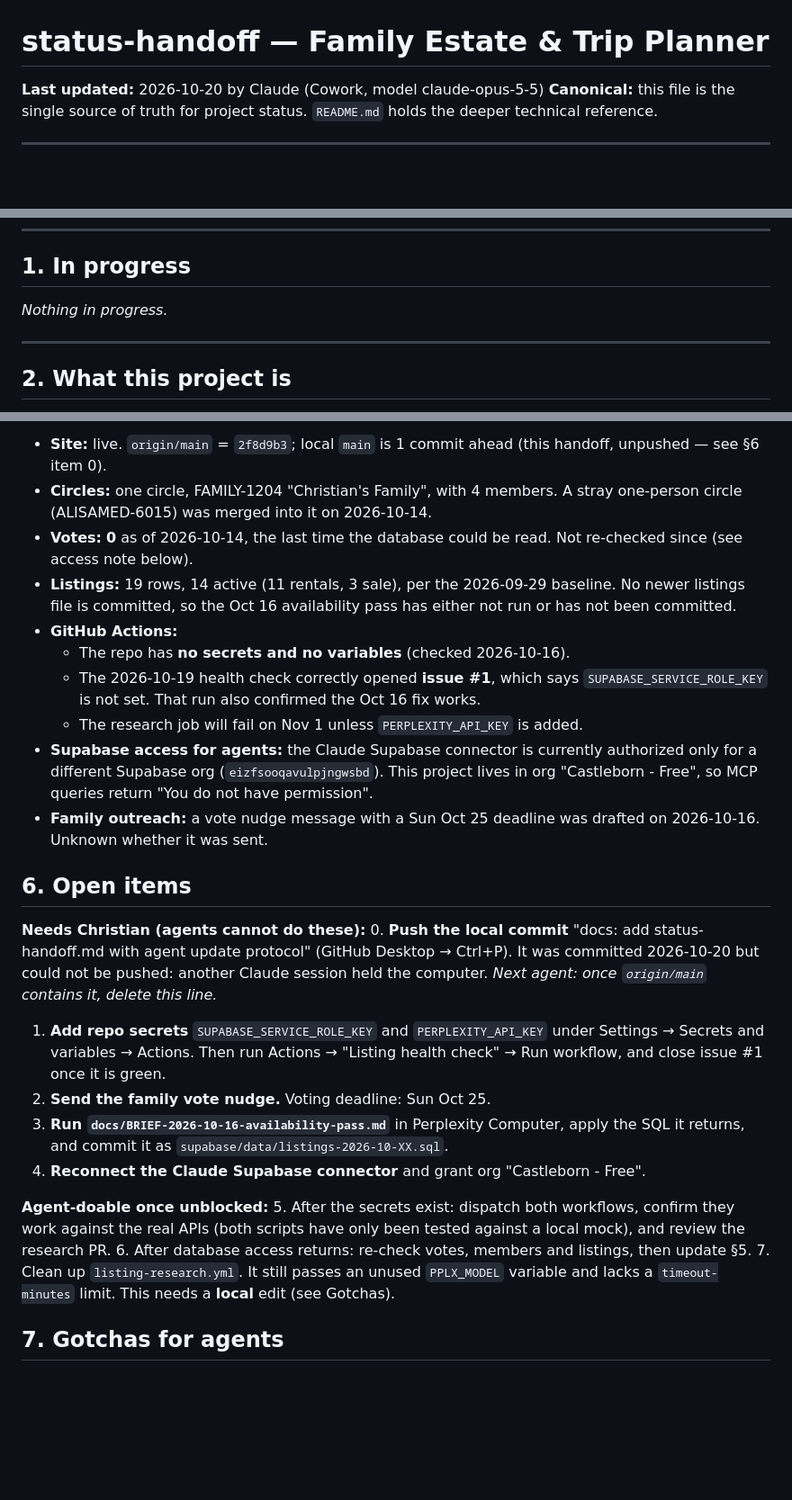
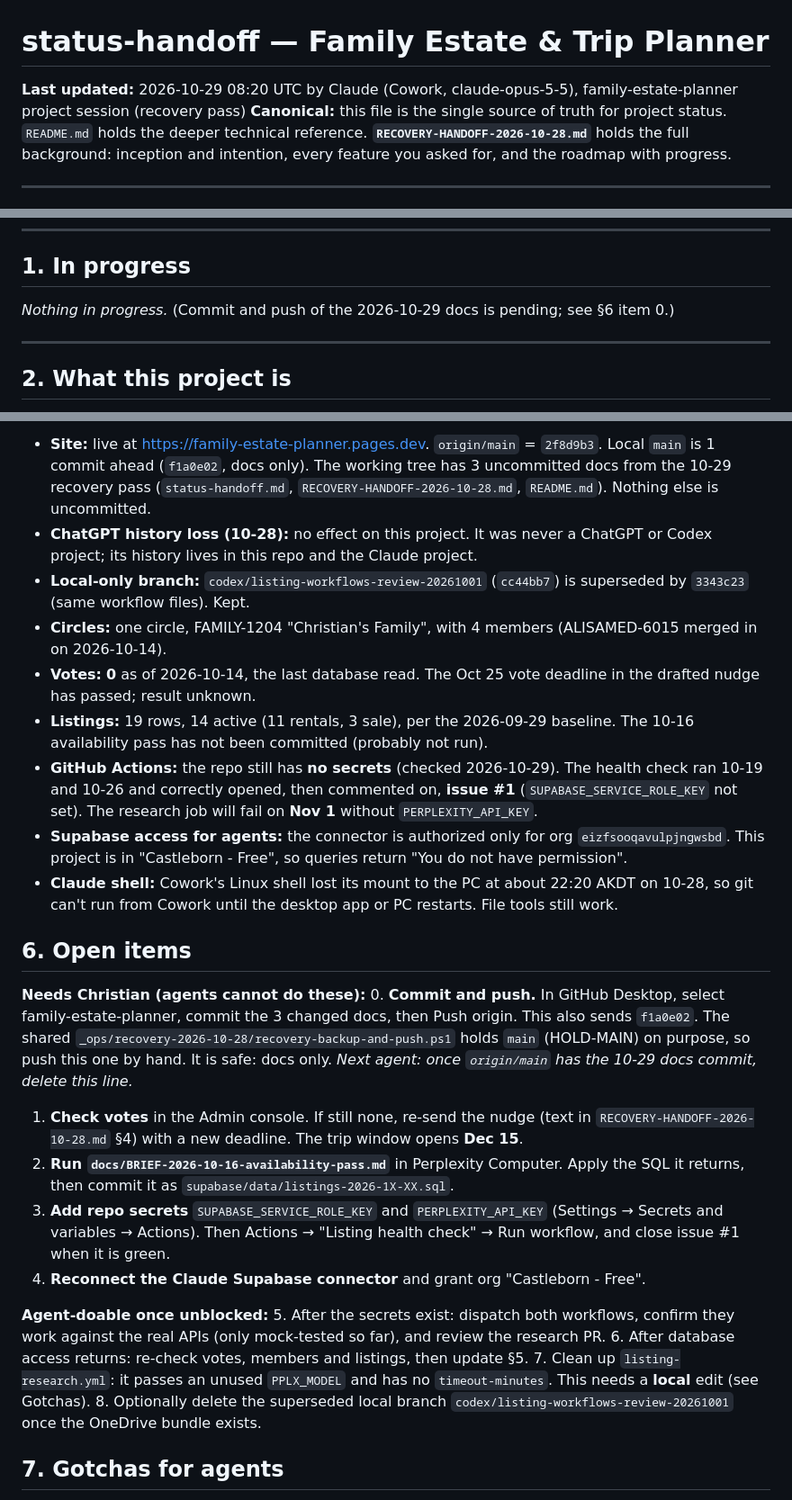
Before and after one commit to Justice-Write/family-estate-planner, a Markdown page: status-handoff.md, 3 parts joined by grey strips. Shown at 90% size. Rendered like a GitHub page; blank space fills up the shorter version.

```diff
--- a/status-handoff.md
+++ b/status-handoff.md
@@ -1,7 +1,7 @@
 # status-handoff — Family Estate & Trip Planner
 
-**Last updated:** 2026-10-20 by Claude (Cowork, model claude-opus-5-5)
-**Canonical:** this file is the single source of truth for project status. `README.md` holds the deeper technical reference.
+**Last updated:** 2026-10-29 08:20 UTC by Claude (Cowork, claude-opus-5-5), family-estate-planner project session (recovery pass)
+**Canonical:** this file is the single source of truth for project status. `README.md` holds the deeper technical reference. **`RECOVERY-HANDOFF-2026-10-28.md`** holds the full background: inception and intention, every feature you asked for, and the roadmap with progress.
 
 ---
 
@@ -25,7 +25,7 @@ Any LLM or person working in this repo follows these rules. No exceptions for "s
 
 ## 1. In progress
 
-_Nothing in progress._
+_Nothing in progress._ (Commit and push of the 2026-10-29 docs is pending; see §6 item 0.)
 
 ---
 
@@ -74,28 +74,28 @@ A private website where Christian's extended family plans one annual group trip.
 
-- **Site:** live. `origin/main` = `2f8d9b3`; local `main` is 1 commit ahead (this handoff, unpushed — see §6 item 0).
-- **Circles:** one circle, FAMILY-1204 "Christian's Family", with 4 members. A stray one-person circle (ALISAMED-6015) was merged into it on 2026-10-14.
-- **Votes:** **0** as of 2026-10-14, the last time the database could be read. Not re-checked since (see access note below).
-- **Listings:** 19 rows, 14 active (11 rentals, 3 sale), per the 2026-09-29 baseline. No newer listings file is committed, so the Oct 16 availability pass has either not run or has not been committed.
-- **GitHub Actions:**
-  - The repo has **no secrets and no variables** (checked 2026-10-16).
-  - The 2026-10-19 health check correctly opened **issue #1**, which says `SUPABASE_SERVICE_ROLE_KEY` is not set. That run also confirmed the Oct 16 fix works.
-  - The research job will fail on Nov 1 unless `PERPLEXITY_API_KEY` is added.
-- **Supabase access for agents:** the Claude Supabase connector is currently authorized only for a different Supabase org (`eizfsooqavulpjngwsbd`). This project lives in org "Castleborn - Free", so MCP queries return "You do not have permission".
-- **Family outreach:** a vote nudge message with a Sun Oct 25 deadline was drafted on 2026-10-16. Unknown whether it was sent.
+- **Site:** live at https://family-estate-planner.pages.dev. `origin/main` = `2f8d9b3`. Local `main` is 1 commit ahead (`f1a0e02`, docs only). The working tree has 3 uncommitted docs from the 10-29 recovery pass (`status-handoff.md`, `RECOVERY-HANDOFF-2026-10-28.md`, `README.md`). Nothing else is uncommitted.
+- **ChatGPT history loss (10-28):** no effect on this project. It was never a ChatGPT or Codex project; its history lives in this repo and the Claude project.
+- **Local-only branch:** `codex/listing-workflows-review-20261001` (`cc44bb7`) is superseded by `3343c23` (same workflow files). Kept.
+- **Circles:** one circle, FAMILY-1204 "Christian's Family", with 4 members (ALISAMED-6015 merged in on 2026-10-14).
+- **Votes:** **0** as of 2026-10-14, the last database read. The Oct 25 vote deadline in the drafted nudge has passed; result unknown.
+- **Listings:** 19 rows, 14 active (11 rentals, 3 sale), per the 2026-09-29 baseline. The 10-16 availability pass has not been committed (probably not run).
+- **GitHub Actions:** the repo still has **no secrets** (checked 2026-10-29). The health check ran 10-19 and 10-26 and correctly opened, then commented on, **issue #1** (`SUPABASE_SERVICE_ROLE_KEY` not set). The research job will fail on **Nov 1** without `PERPLEXITY_API_KEY`.
+- **Supabase access for agents:** the connector is authorized only for org `eizfsooqavulpjngwsbd`. This project is in "Castleborn - Free", so queries return "You do not have permission".
+- **Claude shell:** Cowork's Linux shell lost its mount to the PC at about 22:20 AKDT on 10-28, so git can't run from Cowork until the desktop app or PC restarts. File tools still work.
 
 ## 6. Open items
 
 **Needs Christian (agents cannot do these):**
-0. **Push the local commit** "docs: add status-handoff.md with agent update protocol" (GitHub Desktop → Ctrl+P). It was committed 2026-10-20 but could not be pushed: another Claude session held the computer. *Next agent: once `origin/main` contains it, delete this line.*
-1. **Add repo secrets** `SUPABASE_SERVICE_ROLE_KEY` and `PERPLEXITY_API_KEY` under Settings → Secrets and variables → Actions. Then run Actions → "Listing health check" → Run workflow, and close issue #1 once it is green.
-2. **Send the family vote nudge.** Voting deadline: Sun Oct 25.
-3. **Run `docs/BRIEF-2026-10-16-availability-pass.md`** in Perplexity Computer, apply the SQL it returns, and commit it as `supabase/data/listings-2026-10-XX.sql`.
+0. **Commit and push.** In GitHub Desktop, select family-estate-planner, commit the 3 changed docs, then Push origin. This also sends `f1a0e02`. The shared `_ops/recovery-2026-10-28/recovery-backup-and-push.ps1` holds `main` (HOLD-MAIN) on purpose, so push this one by hand. It is safe: docs only. *Next agent: once `origin/main` has the 10-29 docs commit, delete this line.*
+1. **Check votes** in the Admin console. If still none, re-send the nudge (text in `RECOVERY-HANDOFF-2026-10-28.md` §4) with a new deadline. The trip window opens **Dec 15**.
+2. **Run `docs/BRIEF-2026-10-16-availability-pass.md`** in Perplexity Computer. Apply the SQL it returns, then commit it as `supabase/data/listings-2026-1X-XX.sql`.
+3. **Add repo secrets** `SUPABASE_SERVICE_ROLE_KEY` and `PERPLEXITY_API_KEY` (Settings → Secrets and variables → Actions). Then Actions → "Listing health check" → Run workflow, and close issue #1 when it is green.
 4. **Reconnect the Claude Supabase connector** and grant org "Castleborn - Free".
 
 **Agent-doable once unblocked:**
-5. After the secrets exist: dispatch both workflows, confirm they work against the real APIs (both scripts have only been tested against a local mock), and review the research PR.
+5. After the secrets exist: dispatch both workflows, confirm they work against the real APIs (only mock-tested so far), and review the research PR.
 6. After database access returns: re-check votes, members and listings, then update §5.
-7. Clean up `listing-research.yml`. It still passes an unused `PPLX_MODEL` variable and lacks a `timeout-minutes` limit. This needs a **local** edit (see Gotchas).
+7. Clean up `listing-research.yml`: it passes an unused `PPLX_MODEL` and has no `timeout-minutes`. This needs a **local** edit (see Gotchas).
+8. Optionally delete the superseded local branch `codex/listing-workflows-review-20261001` once the OneDrive bundle exists.
 
 ## 7. Gotchas for agents
 
```
Also changed, not shown: other parts of status-handoff.md (+3 -1 lines), README.md (+2 -1 lines), RECOVERY-HANDOFF-2026-10-28.md (added, +139 -0 lines).
